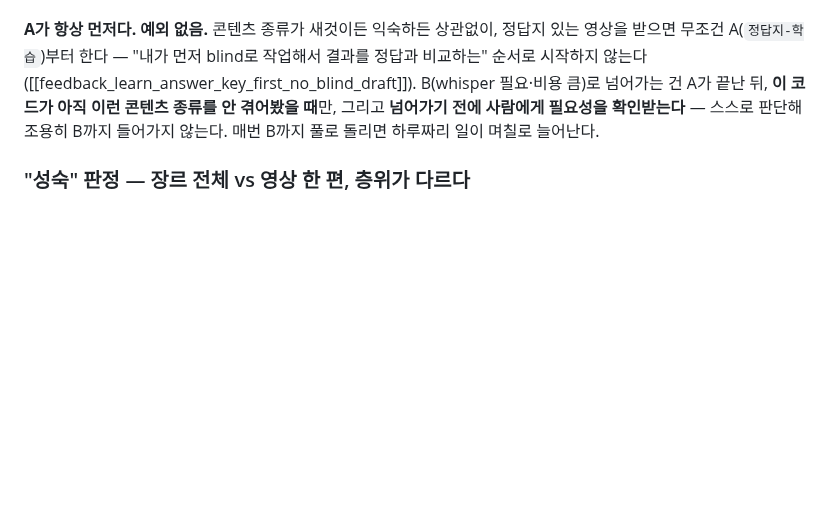
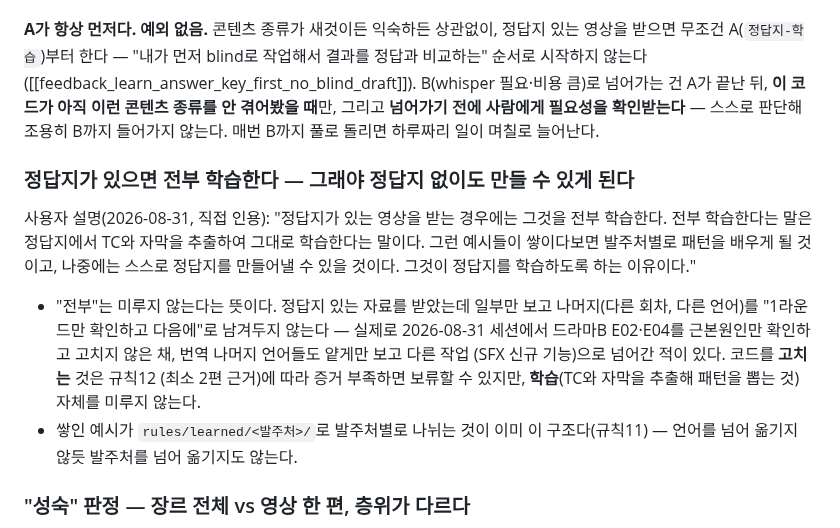
Before and after one commit to tigermorning/subtitle-tc-generator, a Markdown page: CLAUDE.md, the part around one of its changes. Drawn GitHub-style; blank space fills up the shorter version.

```diff
--- a/CLAUDE.md
+++ b/CLAUDE.md
@@ -372,6 +415,25 @@ blind로 작업해서 결과를 정답과 비교하는" 순서로 시작하지
 스스로 판단해 조용히 B까지 들어가지 않는다. 매번 B까지 풀로 돌리면
 하루짜리 일이 며칠로 늘어난다.
 
+### 정답지가 있으면 전부 학습한다 — 그래야 정답지 없이도 만들 수 있게 된다
+
+사용자 설명(2026-08-31, 직접 인용): "정답지가 있는 영상을 받는 경우에는
+그것을 전부 학습한다. 전부 학습한다는 말은 정답지에서 TC와 자막을
+추출하여 그대로 학습한다는 말이다. 그런 예시들이 쌓이다보면 발주처별로
+패턴을 배우게 될 것이고, 나중에는 스스로 정답지를 만들어낼 수 있을
+것이다. 그것이 정답지를 학습하도록 하는 이유이다."
+
+- "전부"는 미루지 않는다는 뜻이다. 정답지 있는 자료를 받았는데 일부만
+  보고 나머지(다른 회차, 다른 언어)를 "1라운드만 확인하고 다음에"로
+  남겨두지 않는다 — 실제로 2026-08-31 세션에서 드라마B E02·E04를 근본원인만
+  확인하고 고치지 않은 채, 번역 나머지 언어들도 얕게만 보고 다른 작업
+  (SFX 신규 기능)으로 넘어간 적이 있다. 코드를 **고치는** 것은 규칙12
+  (최소 2편 근거)에 따라 증거 부족하면 보류할 수 있지만, **학습**(TC와
+  자막을 추출해 패턴을 뽑는 것) 자체를 미루지 않는다.
+- 쌓인 예시가 `rules/learned/<발주처>/`로 발주처별로 나뉘는 것이 이미
+  이 구조다(규칙11) — 언어를 넘어 옮기지 않듯 발주처를 넘어 옮기지도
+  않는다.
+
 ### "성숙" 판정 — 장르 전체 vs 영상 한 편, 층위가 다르다
 
 같은 발주처+장르 조합에서 **연속 3편(N=3)**을 B로 대조했는데 새 구조
```
Also changed, not shown: other parts of CLAUDE.md (+65 -22 lines).
